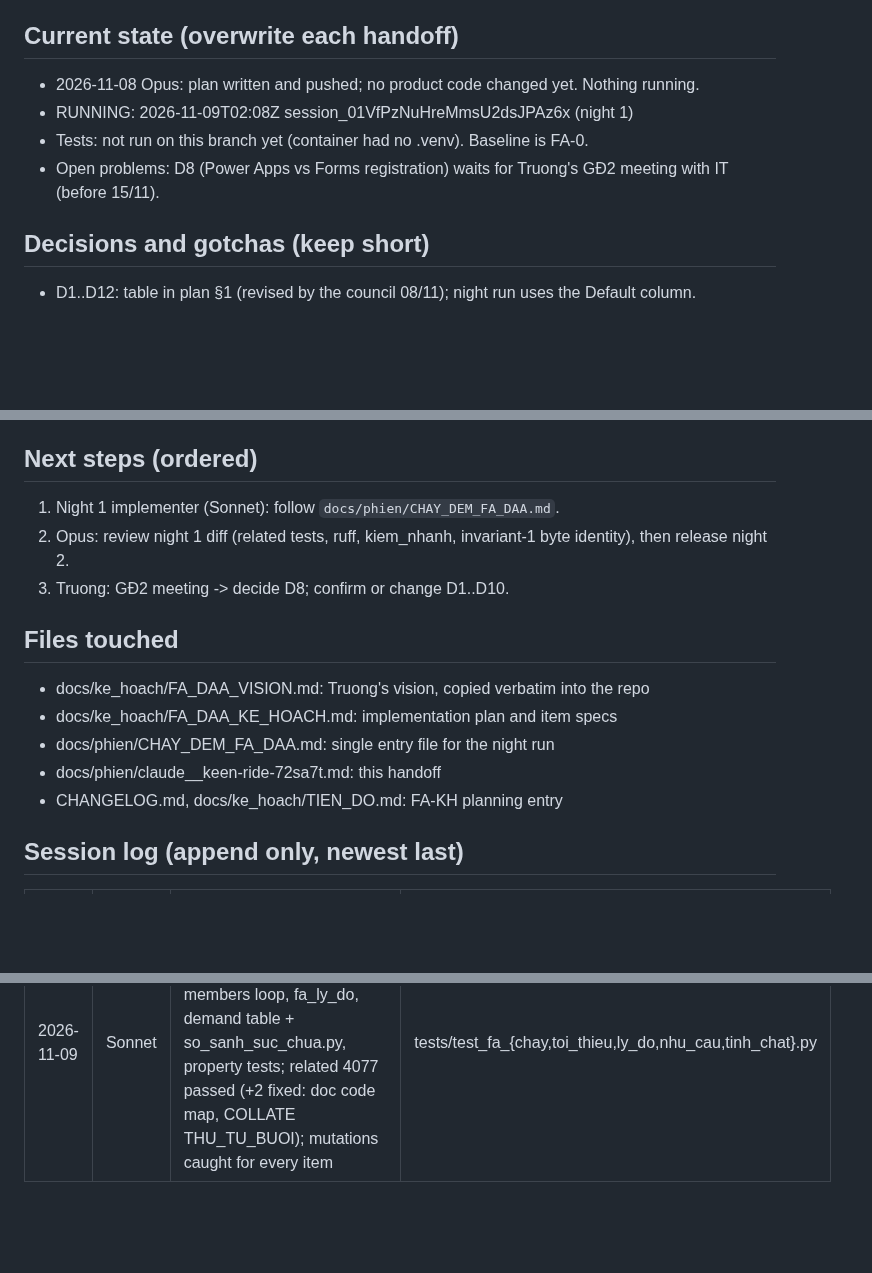
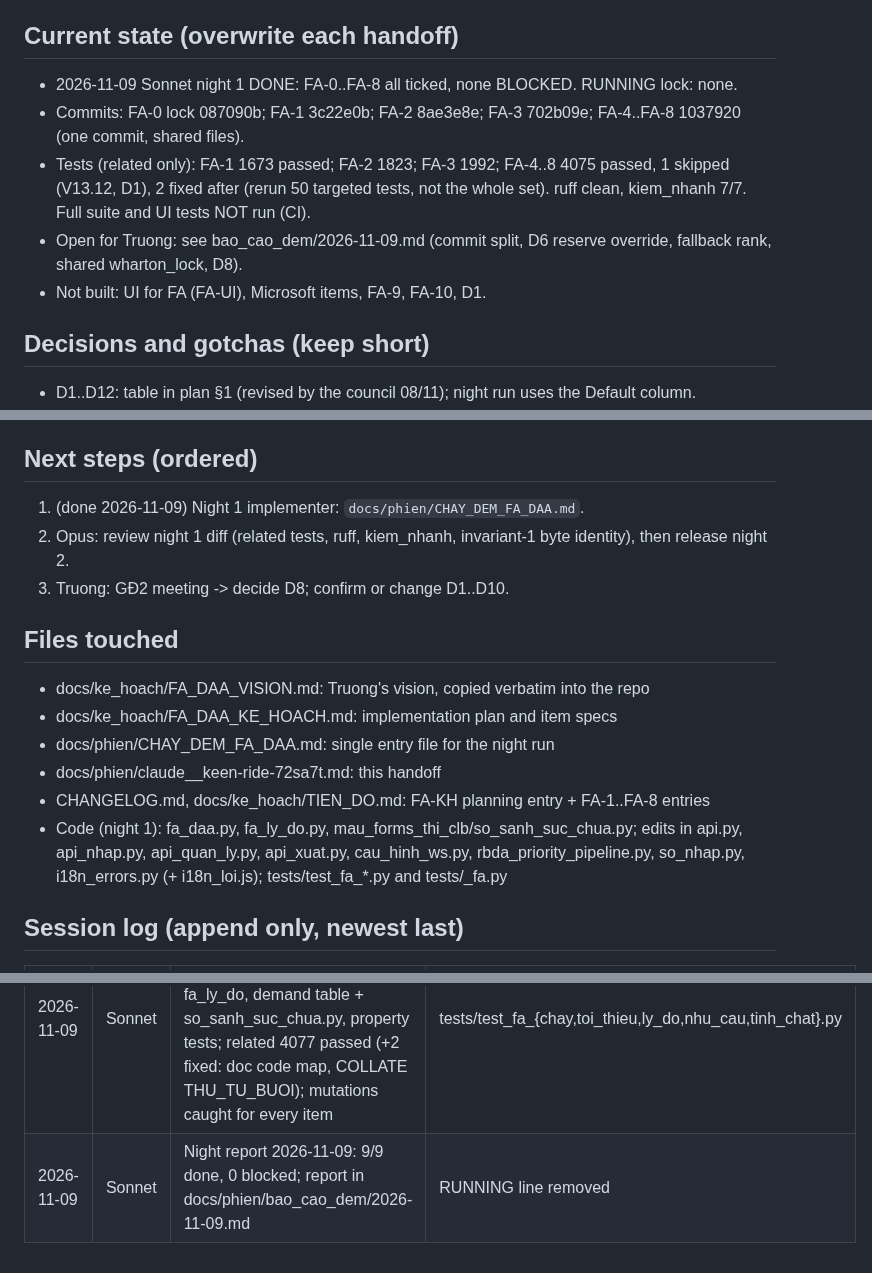
Before and after one commit to nguyenphanvantruong6969-arch/TESTING-DEV, a Markdown page: docs/phien/claude__keen-ride-72sa7t.md, 3 parts joined by grey strips. Drawn GitHub-style; blank space fills up the shorter version.

Commit message:
FA-BC: night report 2026-11-09
Co-Authored-By: Claude Sonnet 5.5 <noreply@anthropic.com>
Claude-Session: https://claude.ai/code/session_01VfPzNuHreMmsU2dsJPAz6x

```diff
--- a/docs/phien/claude__keen-ride-72sa7t.md
+++ b/docs/phien/claude__keen-ride-72sa7t.md
@@ -33,10 +33,11 @@ Later (NOT night 1):
 - [ ] DEFERRED to term 2: D1 compensation credit — needs FA-10 incentive measurement + Truong's exception to invariant 2
 
 ## Current state (overwrite each handoff)
-- 2026-11-08 Opus: plan written and pushed; no product code changed yet. Nothing running.
-- RUNNING: 2026-11-09T02:08Z session_01VfPzNuHreMmsU2dsJPAz6x (night 1)
-- Tests: not run on this branch yet (container had no .venv). Baseline is FA-0.
-- Open problems: D8 (Power Apps vs Forms registration) waits for Truong's GĐ2 meeting with IT (before 15/11).
+- 2026-11-09 Sonnet night 1 DONE: FA-0..FA-8 all ticked, none BLOCKED. RUNNING lock: none.
+- Commits: FA-0 lock 087090b; FA-1 3c22e0b; FA-2 8ae3e8e; FA-3 702b09e; FA-4..FA-8 1037920 (one commit, shared files).
+- Tests (related only): FA-1 1673 passed; FA-2 1823; FA-3 1992; FA-4..8 4075 passed, 1 skipped (V13.12, D1), 2 fixed after (rerun 50 targeted tests, not the whole set). ruff clean, kiem_nhanh 7/7. Full suite and UI tests NOT run (CI).
+- Open for Truong: see bao_cao_dem/2026-11-09.md (commit split, D6 reserve override, fallback rank, shared wharton_lock, D8).
+- Not built: UI for FA (FA-UI), Microsoft items, FA-9, FA-10, D1.
 
 ## Decisions and gotchas (keep short)
 - D1..D12: table in plan §1 (revised by the council 08/11); night run uses the Default column.
@@ -49,7 +50,7 @@ Later (NOT night 1):
 - Gotchas: test-file count in CLAUDE_CHI_TIET.md; False rule keys omitted from fingerprint; sanity needs augmented lists.
 
 ## Next steps (ordered)
-1. Night 1 implementer (Sonnet): follow `docs/phien/CHAY_DEM_FA_DAA.md`.
+1. (done 2026-11-09) Night 1 implementer: `docs/phien/CHAY_DEM_FA_DAA.md`.
 2. Opus: review night 1 diff (related tests, ruff, kiem_nhanh, invariant-1 byte identity), then release night 2.
 3. Truong: GĐ2 meeting -> decide D8; confirm or change D1..D10.
 
@@ -58,7 +59,8 @@ Later (NOT night 1):
 - docs/ke_hoach/FA_DAA_KE_HOACH.md: implementation plan and item specs
 - docs/phien/CHAY_DEM_FA_DAA.md: single entry file for the night run
 - docs/phien/claude__keen-ride-72sa7t.md: this handoff
-- CHANGELOG.md, docs/ke_hoach/TIEN_DO.md: FA-KH planning entry
+- CHANGELOG.md, docs/ke_hoach/TIEN_DO.md: FA-KH planning entry + FA-1..FA-8 entries
+- Code (night 1): fa_daa.py, fa_ly_do.py, mau_forms_thi_clb/so_sanh_suc_chua.py; edits in api.py, api_nhap.py, api_quan_ly.py, api_xuat.py, cau_hinh_ws.py, rbda_priority_pipeline.py, so_nhap.py, i18n_errors.py (+ i18n_loi.js); tests/test_fa_*.py and tests/_fa.py
 
 ## Session log (append only, newest last)
 | Date | Model | What was done | Notes |
@@ -72,3 +74,4 @@ Later (NOT night 1):
 | 2026-11-09 | Sonnet | FA-2: kiem_truoc_fa + hooks (pipeline, health); tests/test_fa_kiem_truoc.py (15); related 1823 passed (+1 expected count test, fixed); mutation caught | kiểu CLB helpers moved into so_nhap.py (standalone skill) |
 | 2026-11-09 | Sonnet | FA-3: huy chuong one fund + submit_huy_chuong + pipeline validation; tests/test_fa_huy_chuong.py (20); related 1992 passed; mutation caught (after adding invalid-value cases) | pipeline passes huy chuong as diem_wharton until FA-4 wrapper |
 | 2026-11-09 | Sonnet | FA-4..FA-8 (one commit, overlapping files): chay_fa_daa, minimum-members loop, fa_ly_do, demand table + so_sanh_suc_chua.py, property tests; related 4077 passed (+2 fixed: doc code map, COLLATE THU_TU_BUOI); mutations caught for every item | tests/test_fa_{chay,toi_thieu,ly_do,nhu_cau,tinh_chat}.py |
+| 2026-11-09 | Sonnet | Night report 2026-11-09: 9/9 done, 0 blocked; report in docs/phien/bao_cao_dem/2026-11-09.md | RUNNING line removed |
```
Also changed, not shown: 1 other file.
